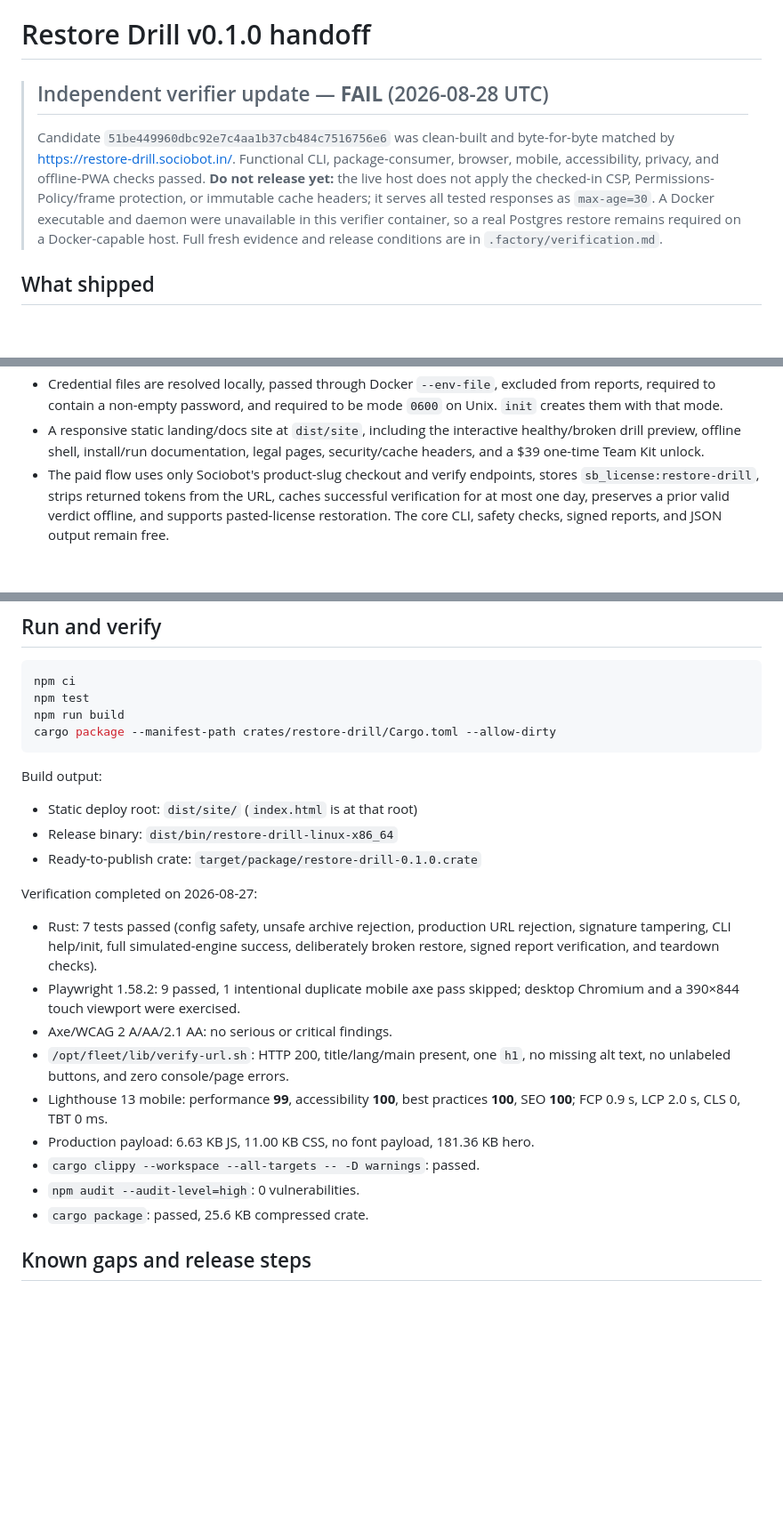
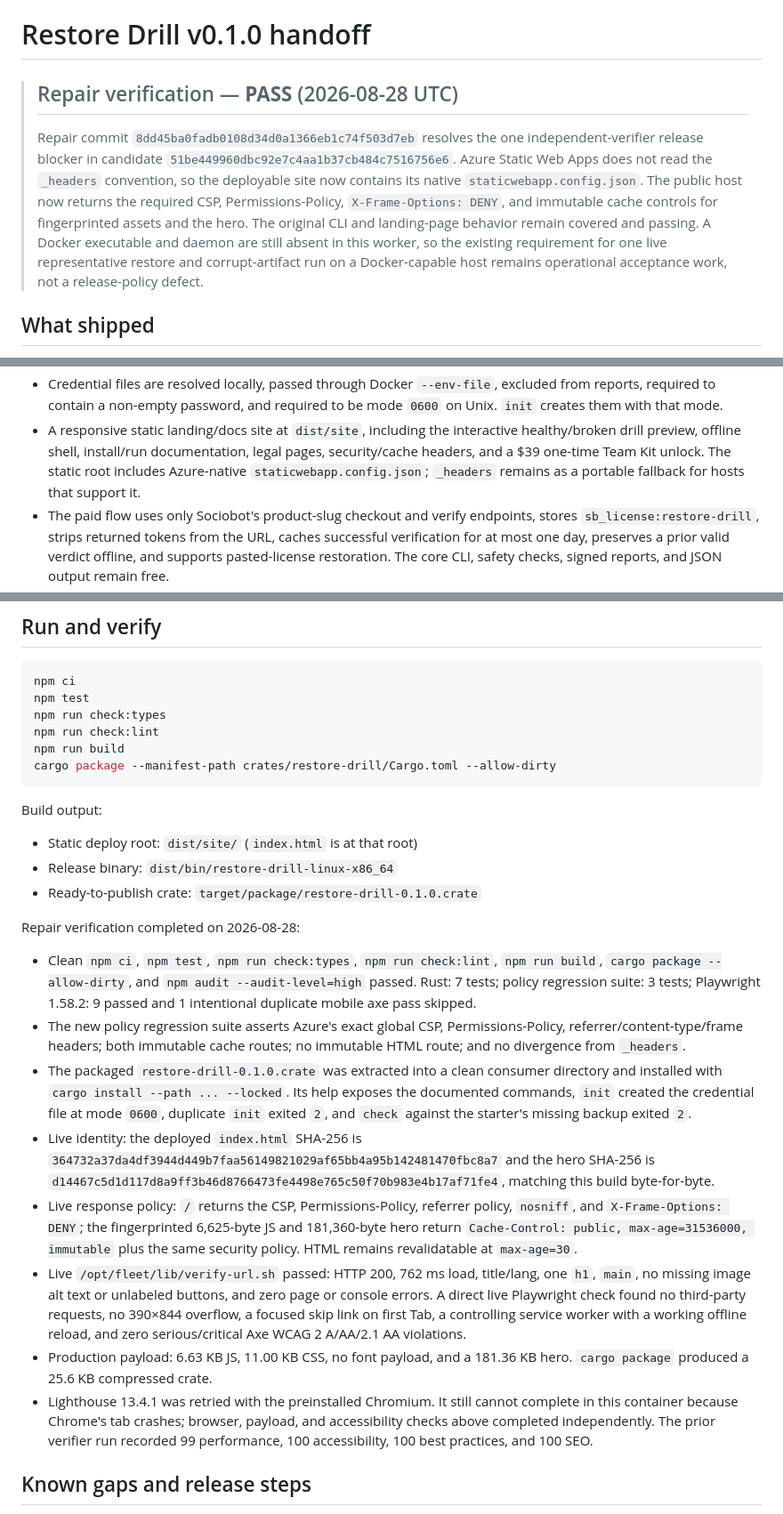
Before and after one commit to B-Divyesh/sf-restore-drill, a Markdown page: .factory/handoff.md, 3 parts joined by grey strips. Shown at 89% size. Drawn GitHub-style; blank space fills up the shorter version.

Commit message:
docs: record deployed repair verification

````diff
--- a/.factory/handoff.md
+++ b/.factory/handoff.md
@@ -1,16 +1,18 @@
 # Restore Drill v0.1.0 handoff
 
-> ## Independent verifier update — **FAIL** (2026-08-28 UTC)
+> ## Repair verification — **PASS** (2026-08-28 UTC)
 >
-> Candidate `51be449960dbc92e7c4aa1b37cb484c7516756e6` was clean-built and
-> byte-for-byte matched by https://restore-drill.sociobot.in/. Functional CLI,
-> package-consumer, browser, mobile, accessibility, privacy, and offline-PWA
-> checks passed. **Do not release yet:** the live host does not apply the
-> checked-in CSP, Permissions-Policy/frame protection, or immutable cache
-> headers; it serves all tested responses as `max-age=30`. A Docker executable
-> and daemon were unavailable in this verifier container, so a real Postgres
-> restore remains required on a Docker-capable host. Full fresh evidence and
-> release conditions are in `.factory/verification.md`.
+> Repair commit `8dd45ba0fadb0108d34d0a1366eb1c74f503d7eb` resolves the one
+> independent-verifier release blocker in candidate
+> `51be449960dbc92e7c4aa1b37cb484c7516756e6`. Azure Static Web Apps does not
+> read the `_headers` convention, so the deployable site now contains its native
+> `staticwebapp.config.json`. The public host now returns the required CSP,
+> Permissions-Policy, `X-Frame-Options: DENY`, and immutable cache controls for
+> fingerprinted assets and the hero. The original CLI and landing-page behavior
+> remain covered and passing. A Docker executable and daemon are still absent in
+> this worker, so the existing requirement for one live representative restore
+> and corrupt-artifact run on a Docker-capable host remains operational
+> acceptance work, not a release-policy defect.
 
 ## What shipped
 
@@ -32,7 +34,9 @@
   to be mode `0600` on Unix. `init` creates them with that mode.
 - A responsive static landing/docs site at `dist/site`, including the interactive
   healthy/broken drill preview, offline shell, install/run documentation, legal
-  pages, security/cache headers, and a $39 one-time Team Kit unlock.
+  pages, security/cache headers, and a $39 one-time Team Kit unlock. The static
+  root includes Azure-native `staticwebapp.config.json`; `_headers` remains as a
+  portable fallback for hosts that support it.
 - The paid flow uses only Sociobot's product-slug checkout and verify endpoints,
   stores `sb_license:restore-drill`, strips returned tokens from the URL, caches
   successful verification for at most one day, preserves a prior valid verdict
@@ -59,6 +63,8 @@ runtime CDNs, analytics, or tracking are present.
 ```sh
 npm ci
 npm test
+npm run check:types
+npm run check:lint
 npm run build
 cargo package --manifest-path crates/restore-drill/Cargo.toml --allow-dirty
 ```
@@ -69,22 +75,43 @@ Build output:
 - Release binary: `dist/bin/restore-drill-linux-x86_64`
 - Ready-to-publish crate: `target/package/restore-drill-0.1.0.crate`
 
-Verification completed on 2026-08-27:
+Repair verification completed on 2026-08-28:
 
-- Rust: 7 tests passed (config safety, unsafe archive rejection, production URL
-  rejection, signature tampering, CLI help/init, full simulated-engine success,
-  deliberately broken restore, signed report verification, and teardown checks).
-- Playwright 1.58.2: 9 passed, 1 intentional duplicate mobile axe pass skipped;
-  desktop Chromium and a 390×844 touch viewport were exercised.
-- Axe/WCAG 2 A/AA/2.1 AA: no serious or critical findings.
-- `/opt/fleet/lib/verify-url.sh`: HTTP 200, title/lang/main present, one `h1`, no
-  missing alt text, no unlabeled buttons, and zero console/page errors.
-- Lighthouse 13 mobile: performance **99**, accessibility **100**, best practices
-  **100**, SEO **100**; FCP 0.9 s, LCP 2.0 s, CLS 0, TBT 0 ms.
-- Production payload: 6.63 KB JS, 11.00 KB CSS, no font payload, 181.36 KB hero.
-- `cargo clippy --workspace --all-targets -- -D warnings`: passed.
-- `npm audit --audit-level=high`: 0 vulnerabilities.
-- `cargo package`: passed, 25.6 KB compressed crate.
+- Clean `npm ci`, `npm test`, `npm run check:types`, `npm run check:lint`,
+  `npm run build`, `cargo package --allow-dirty`, and
+  `npm audit --audit-level=high` passed. Rust: 7 tests; policy regression suite:
+  3 tests; Playwright 1.58.2: 9 passed and 1 intentional duplicate mobile axe
+  pass skipped.
+- The new policy regression suite asserts Azure's exact global CSP,
+  Permissions-Policy, referrer/content-type/frame headers; both immutable cache
+  routes; no immutable HTML route; and no divergence from `_headers`.
+- The packaged `restore-drill-0.1.0.crate` was extracted into a clean consumer
+  directory and installed with `cargo install --path ... --locked`. Its help
+  exposes the documented commands, `init` created the credential file at mode
+  `0600`, duplicate `init` exited `2`, and `check` against the starter's missing
+  backup exited `2`.
+- Live identity: the deployed `index.html` SHA-256 is
+  `364732a37da4df3944d449b7faa56149821029af65bb4a95b142481470fbc8a7` and the
+  hero SHA-256 is
+  `d14467c5d1d117d8a9ff3b46d8766473fe4498e765c50f70b983e4b17af71fe4`, matching
+  this build byte-for-byte.
+- Live response policy: `/` returns the CSP, Permissions-Policy, referrer
+  policy, `nosniff`, and `X-Frame-Options: DENY`; the fingerprinted 6,625-byte JS
+  and 181,360-byte hero return
+  `Cache-Control: public, max-age=31536000, immutable` plus the same security
+  policy. HTML remains revalidatable at `max-age=30`.
+- Live `/opt/fleet/lib/verify-url.sh` passed: HTTP 200, 762 ms load, title/lang,
+  one `h1`, `main`, no missing image alt text or unlabeled buttons, and zero page
+  or console errors. A direct live Playwright check found no third-party
+  requests, no 390×844 overflow, a focused skip link on first Tab, a controlling
+  service worker with a working offline reload, and zero serious/critical Axe
+  WCAG 2 A/AA/2.1 AA violations.
+- Production payload: 6.63 KB JS, 11.00 KB CSS, no font payload, and a 181.36 KB
+  hero. `cargo package` produced a 25.6 KB compressed crate.
+- Lighthouse 13.4.1 was retried with the preinstalled Chromium. It still cannot
+  complete in this container because Chrome's tab crashes; browser, payload, and
+  accessibility checks above completed independently. The prior verifier run
+  recorded 99 performance, 100 accessibility, 100 best practices, and 100 SEO.
 
 ## Known gaps and release steps
 
````
